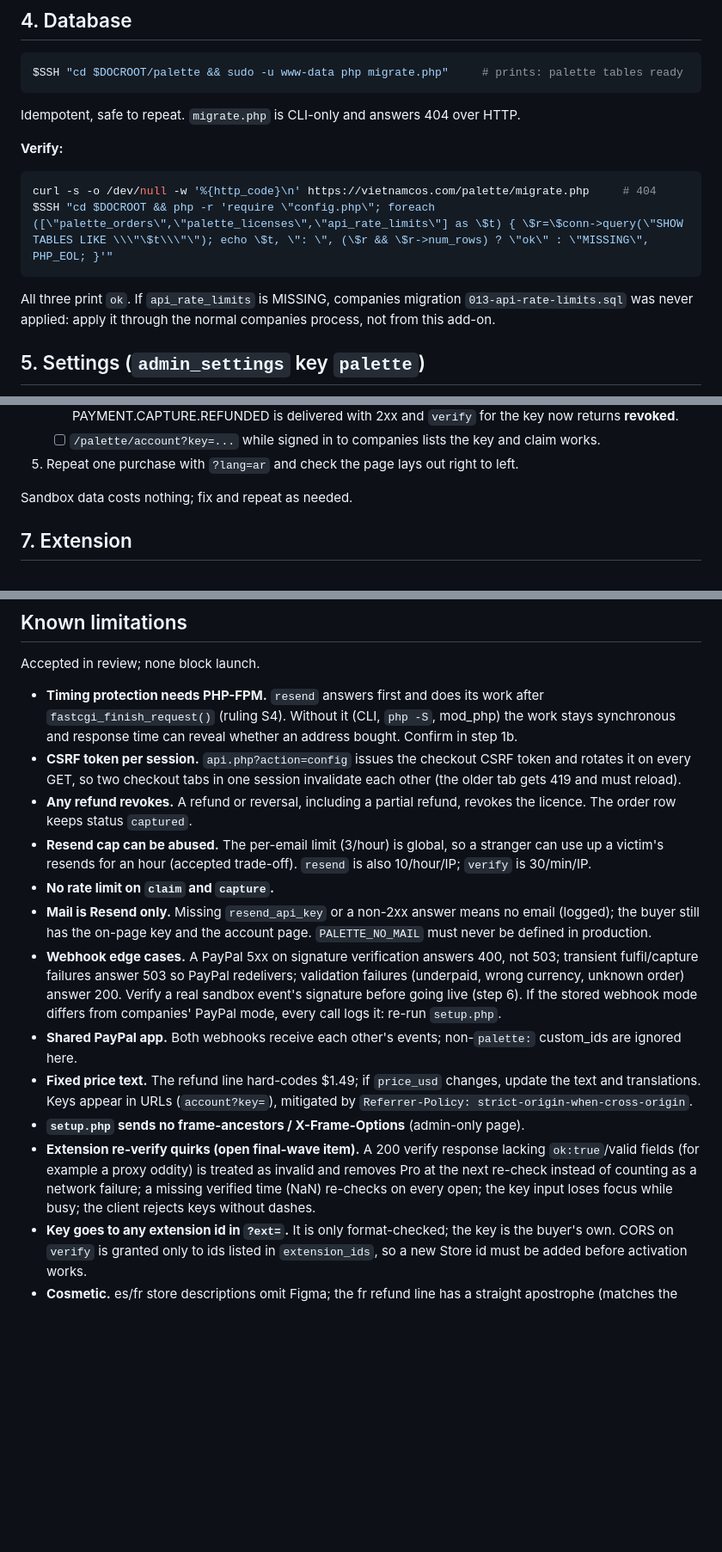
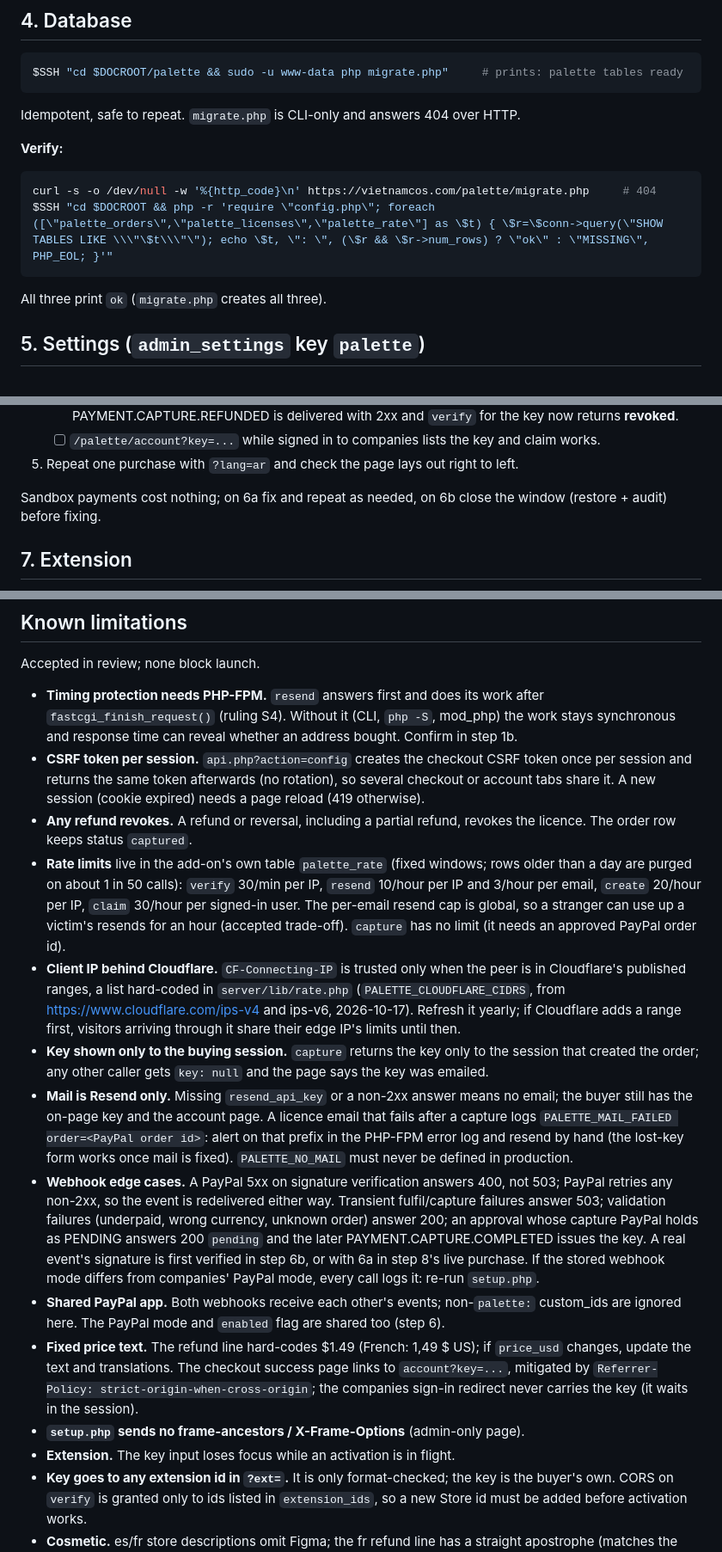
Before and after one commit to khangkhangg/palette-to-design-token, a Markdown page: server/DEPLOY.md, 3 parts joined by grey strips. Shown at 86% size. Drawn GitHub-style; blank space fills up the shorter version.

````diff
--- a/server/DEPLOY.md
+++ b/server/DEPLOY.md
@@ -139,10 +141,10 @@ Idempotent, safe to repeat. `migrate.php` is CLI-only and answers 404 over HTTP.
 
 ```bash
 curl -s -o /dev/null -w '%{http_code}\n' https://vietnamcos.com/palette/migrate.php     # 404
-$SSH "cd $DOCROOT && php -r 'require \"config.php\"; foreach ([\"palette_orders\",\"palette_licenses\",\"api_rate_limits\"] as \$t) { \$r=\$conn->query(\"SHOW TABLES LIKE \\\"\$t\\\"\"); echo \$t, \": \", (\$r && \$r->num_rows) ? \"ok\" : \"MISSING\", PHP_EOL; }'"
+$SSH "cd $DOCROOT && php -r 'require \"config.php\"; foreach ([\"palette_orders\",\"palette_licenses\",\"palette_rate\"] as \$t) { \$r=\$conn->query(\"SHOW TABLES LIKE \\\"\$t\\\"\"); echo \$t, \": \", (\$r && \$r->num_rows) ? \"ok\" : \"MISSING\", PHP_EOL; }'"
 ```
 
-All three print `ok`. If `api_rate_limits` is MISSING, companies migration `013-api-rate-limits.sql` was never applied: apply it through the normal companies process, not from this add-on.
+All three print `ok` (`migrate.php` creates all three).
 
 ## 5. Settings (`admin_settings` key `palette`)
 
@@ -171,7 +196,7 @@ $SSH "cd $DOCROOT/palette && sudo -u www-data php -r 'require \"bootstrap.php\";
    - [ ] `/palette/account?key=...` while signed in to companies lists the key and claim works.
 5. Repeat one purchase with `?lang=ar` and check the page lays out right to left.
 
-Sandbox data costs nothing; fix and repeat as needed.
+Sandbox payments cost nothing; on 6a fix and repeat as needed, on 6b close the window (restore + audit) before fixing.
 
 ## 7. Extension
 
@@ -247,15 +272,16 @@ curl -s -o /dev/null -w '%{http_code}\n' https://vietnamcos.com/palette/checkout
 Accepted in review; none block launch.
 
 - **Timing protection needs PHP-FPM.** `resend` answers first and does its work after `fastcgi_finish_request()` (ruling S4). Without it (CLI, `php -S`, mod_php) the work stays synchronous and response time can reveal whether an address bought. Confirm in step 1b.
-- **CSRF token per session.** `api.php?action=config` issues the checkout CSRF token and rotates it on every GET, so two checkout tabs in one session invalidate each other (the older tab gets 419 and must reload).
+- **CSRF token per session.** `api.php?action=config` creates the checkout CSRF token once per session and returns the same token afterwards (no rotation), so several checkout or account tabs share it. A new session (cookie expired) needs a page reload (419 otherwise).
 - **Any refund revokes.** A refund or reversal, including a partial refund, revokes the licence. The order row keeps status `captured`.
-- **Resend cap can be abused.** The per-email limit (3/hour) is global, so a stranger can use up a victim's resends for an hour (accepted trade-off). `resend` is also 10/hour/IP; `verify` is 30/min/IP.
-- **No rate limit on `claim` and `capture`.**
-- **Mail is Resend only.** Missing `resend_api_key` or a non-2xx answer means no email (logged); the buyer still has the on-page key and the account page. `PALETTE_NO_MAIL` must never be defined in production.
-- **Webhook edge cases.** A PayPal 5xx on signature verification answers 400, not 503; transient fulfil/capture failures answer 503 so PayPal redelivers; validation failures (underpaid, wrong currency, unknown order) answer 200. Verify a real sandbox event's signature before going live (step 6). If the stored webhook mode differs from companies' PayPal mode, every call logs it: re-run `setup.php`.
-- **Shared PayPal app.** Both webhooks receive each other's events; non-`palette:` custom_ids are ignored here.
-- **Fixed price text.** The refund line hard-codes $1.49; if `price_usd` changes, update the text and translations. Keys appear in URLs (`account?key=`), mitigated by `Referrer-Policy: strict-origin-when-cross-origin`.
+- **Rate limits** live in the add-on's own table `palette_rate` (fixed windows; rows older than a day are purged on about 1 in 50 calls): `verify` 30/min per IP, `resend` 10/hour per IP and 3/hour per email, `create` 20/hour per IP, `claim` 30/hour per signed-in user. The per-email resend cap is global, so a stranger can use up a victim's resends for an hour (accepted trade-off). `capture` has no limit (it needs an approved PayPal order id).
+- **Client IP behind Cloudflare.** `CF-Connecting-IP` is trusted only when the peer is in Cloudflare's published ranges, a list hard-coded in `server/lib/rate.php` (`PALETTE_CLOUDFLARE_CIDRS`, from https://www.cloudflare.com/ips-v4 and ips-v6, 2026-10-17). Refresh it yearly; if Cloudflare adds a range first, visitors arriving through it share their edge IP's limits until then.
+- **Key shown only to the buying session.** `capture` returns the key only to the session that created the order; any other caller gets `key: null` and the page says the key was emailed.
+- **Mail is Resend only.** Missing `resend_api_key` or a non-2xx answer means no email; the buyer still has the on-page key and the account page. A licence email that fails after a capture logs `PALETTE_MAIL_FAILED order=<PayPal order id>`: alert on that prefix in the PHP-FPM error log and resend by hand (the lost-key form works once mail is fixed). `PALETTE_NO_MAIL` must never be defined in production.
+- **Webhook edge cases.** A PayPal 5xx on signature verification answers 400, not 503; PayPal retries any non-2xx, so the event is redelivered either way. Transient fulfil/capture failures answer 503; validation failures (underpaid, wrong currency, unknown order) answer 200; an approval whose capture PayPal holds as PENDING answers 200 `pending` and the later PAYMENT.CAPTURE.COMPLETED issues the key. A real event's signature is first verified in step 6b, or with 6a in step 8's live purchase. If the stored webhook mode differs from companies' PayPal mode, every call logs it: re-run `setup.php`.
+- **Shared PayPal app.** Both webhooks receive each other's events; non-`palette:` custom_ids are ignored here. The PayPal mode and `enabled` flag are shared too (step 6).
+- **Fixed price text.** The refund line hard-codes $1.49 (French: 1,49 $ US); if `price_usd` changes, update the text and translations. The checkout success page links to `account?key=...`, mitigated by `Referrer-Policy: strict-origin-when-cross-origin`; the companies sign-in redirect never carries the key (it waits in the session).
 - **`setup.php` sends no frame-ancestors / X-Frame-Options** (admin-only page).
-- **Extension re-verify quirks (open final-wave item).** A 200 verify response lacking `ok:true`/valid fields (for example a proxy oddity) is treated as invalid and removes Pro at the next re-check instead of counting as a network failure; a missing verified time (NaN) re-checks on every open; the key input loses focus while busy; the client rejects keys without dashes.
+- **Extension.** The key input loses focus while an activation is in flight.
 - **Key goes to any extension id in `?ext=`.** It is only format-checked; the key is the buyer's own. CORS on `verify` is granted only to ids listed in `extension_ids`, so a new Store id must be added before activation works.
 - **Cosmetic.** es/fr store descriptions omit Figma; the fr refund line has a straight apostrophe (matches the server dictionary); the 6 translations still need native-speaker review (step 7).
````
Also changed, not shown: other parts of server/DEPLOY.md (+30 -5 lines), server/README.md (+14 -7 lines).
